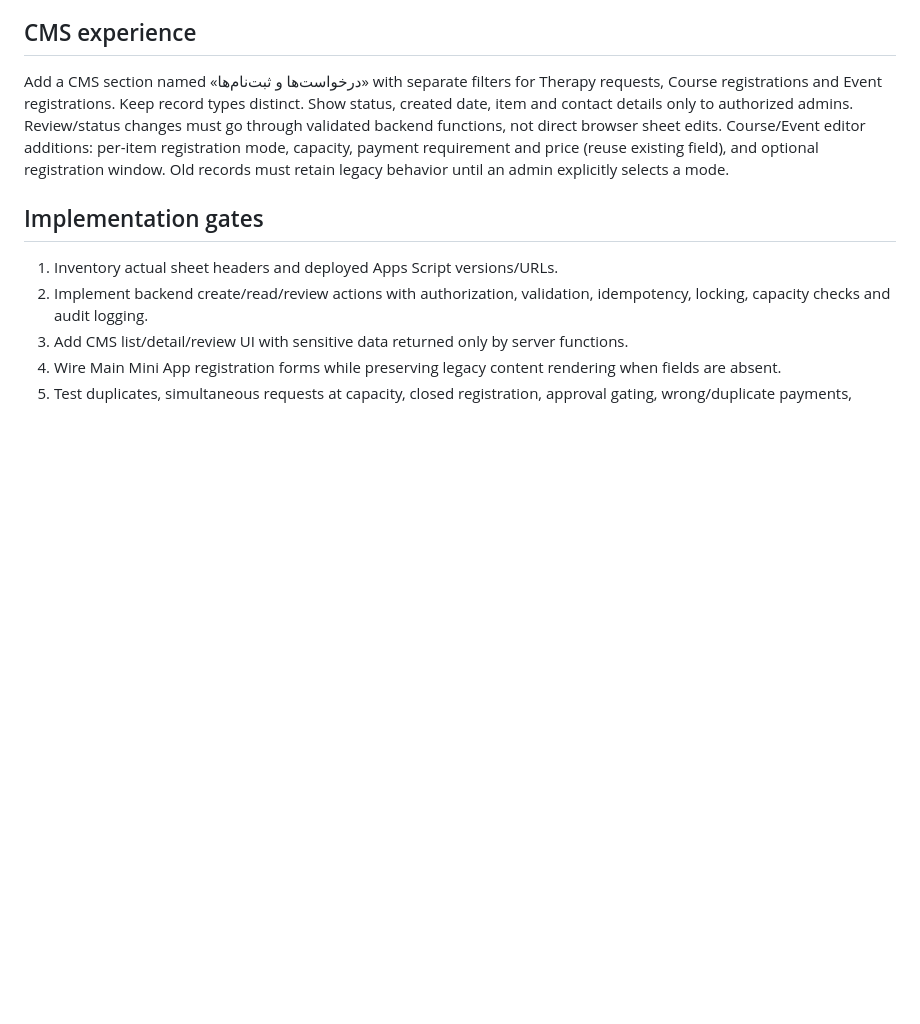
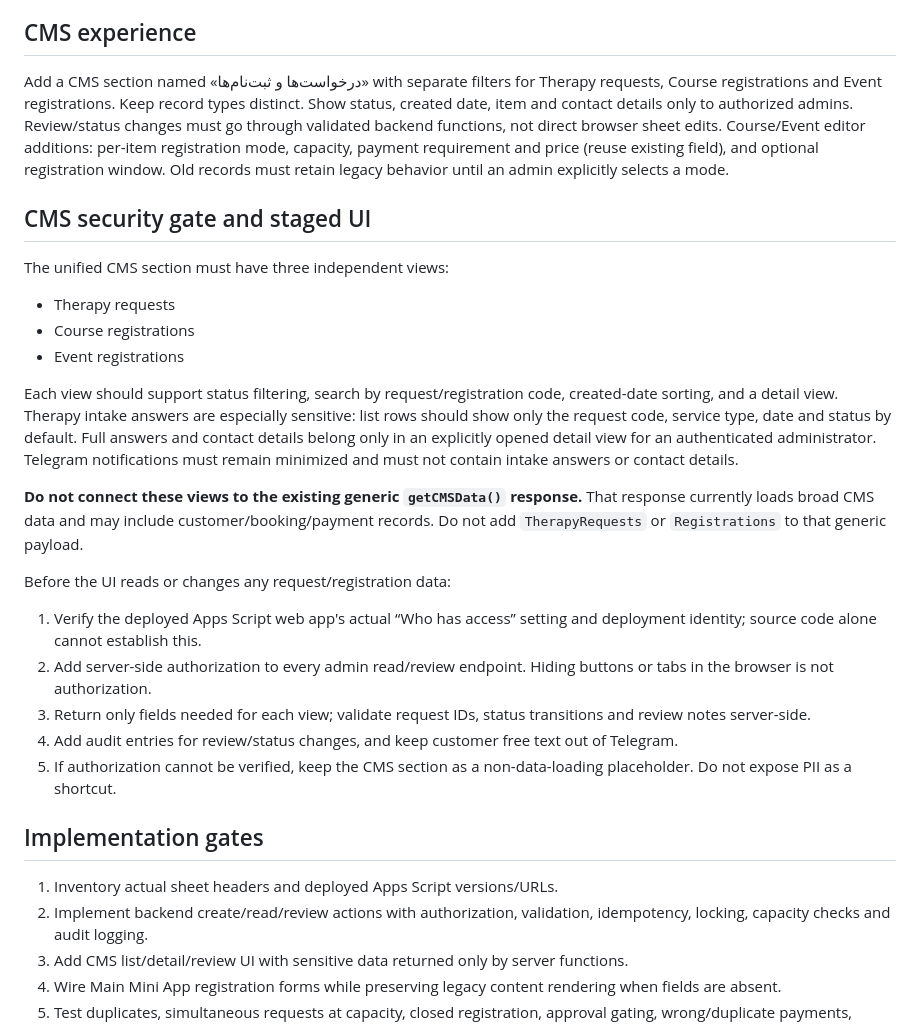
Before and after one commit to kaenatchi/Kaenatchi-CMS, a Markdown page: docs/UNIFIED-INTAKE-COURSE-EVENT-ARCHITECTURE.md, the part around the change. Drawn GitHub-style; blank space fills up the shorter version.

Commit message:
Docs: define secure CMS workflow for therapy and registrations

```diff
--- a/docs/UNIFIED-INTAKE-COURSE-EVENT-ARCHITECTURE.md
+++ b/docs/UNIFIED-INTAKE-COURSE-EVENT-ARCHITECTURE.md
@@ -45,6 +45,24 @@ Suggested fields: RegistrationID, IdempotencyKey, CreatedAt, ItemType, ItemID, I
 Add a CMS section named «درخواست‌ها و ثبت‌نام‌ها» with separate filters for Therapy requests, Course registrations and Event registrations. Keep record types distinct. Show status, created date, item and contact details only to authorized admins. Review/status changes must go through validated backend functions, not direct browser sheet edits.
 Course/Event editor additions: per-item registration mode, capacity, payment requirement and price (reuse existing field), and optional registration window. Old records must retain legacy behavior until an admin explicitly selects a mode.
 
+## CMS security gate and staged UI
+
+The unified CMS section must have three independent views:
+- Therapy requests
+- Course registrations
+- Event registrations
+
+Each view should support status filtering, search by request/registration code, created-date sorting, and a detail view. Therapy intake answers are especially sensitive: list rows should show only the request code, service type, date and status by default. Full answers and contact details belong only in an explicitly opened detail view for an authenticated administrator. Telegram notifications must remain minimized and must not contain intake answers or contact details.
+
+**Do not connect these views to the existing generic `getCMSData()` response.** That response currently loads broad CMS data and may include customer/booking/payment records. Do not add `TherapyRequests` or `Registrations` to that generic payload.
+
+Before the UI reads or changes any request/registration data:
+1. Verify the deployed Apps Script web app's actual “Who has access” setting and deployment identity; source code alone cannot establish this.
+2. Add server-side authorization to every admin read/review endpoint. Hiding buttons or tabs in the browser is not authorization.
+3. Return only fields needed for each view; validate request IDs, status transitions and review notes server-side.
+4. Add audit entries for review/status changes, and keep customer free text out of Telegram.
+5. If authorization cannot be verified, keep the CMS section as a non-data-loading placeholder. Do not expose PII as a shortcut.
+
 ## Implementation gates
 1. Inventory actual sheet headers and deployed Apps Script versions/URLs.
 2. Implement backend create/read/review actions with authorization, validation, idempotency, locking, capacity checks and audit logging.
```
